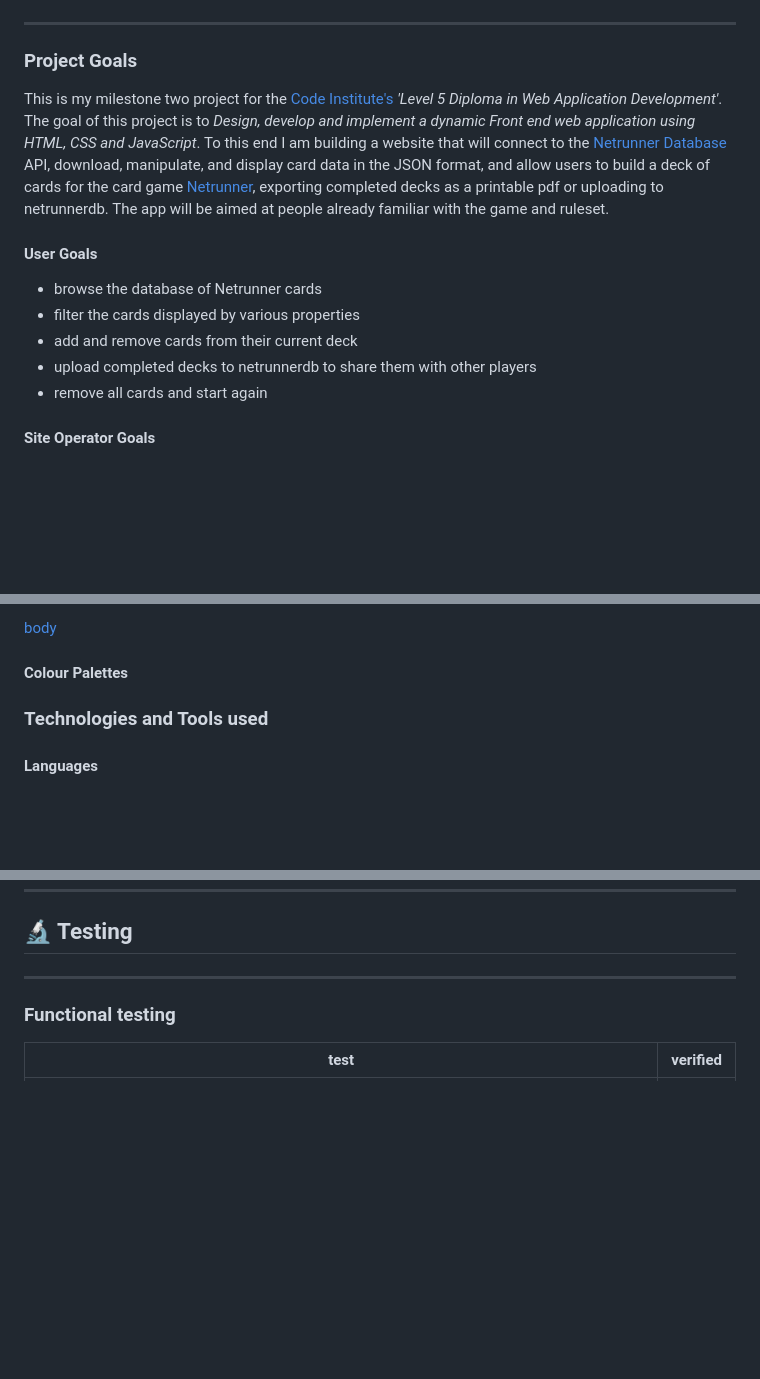
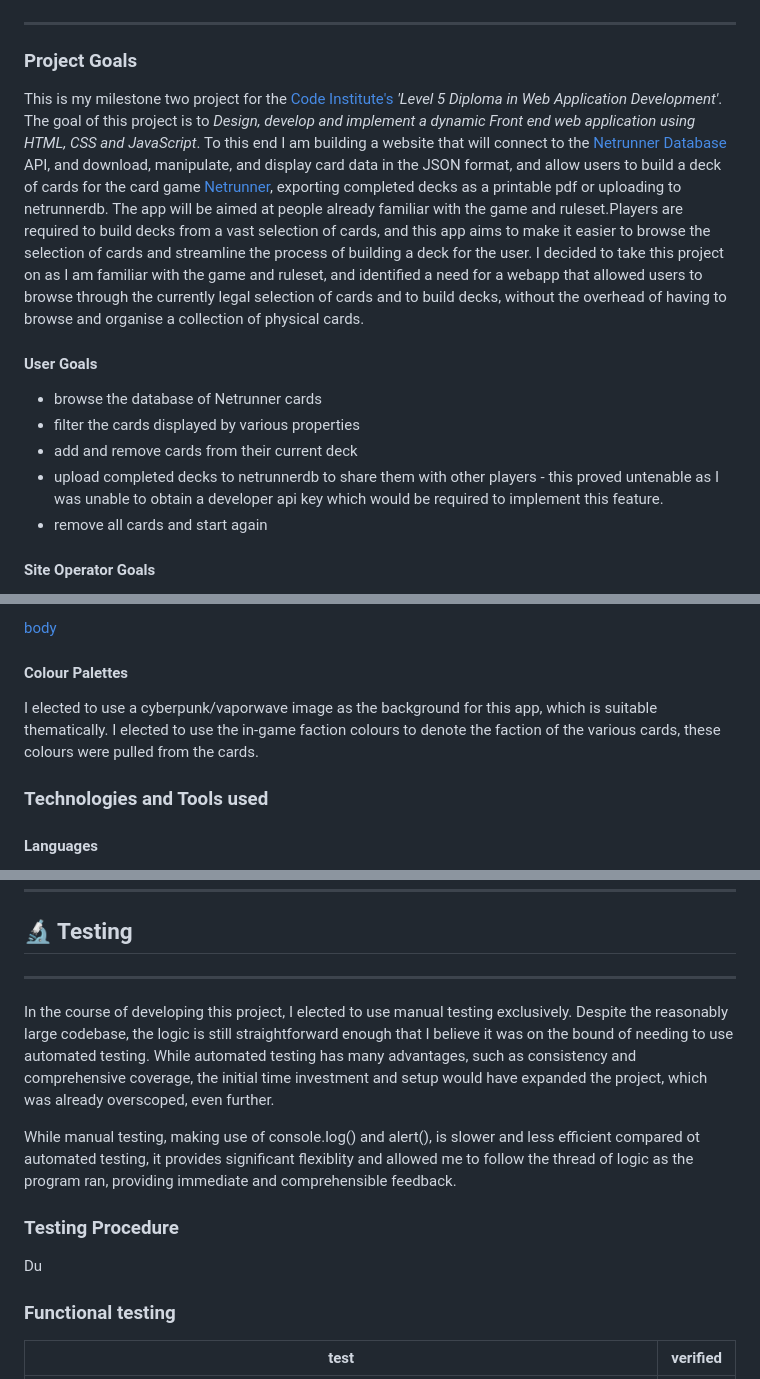
Before and after one commit to Oxymetaphoric/milestone_project_2, a Markdown page: README.md, 3 parts joined by grey strips. GitHub-like rendering; blank space fills up the shorter version.

Commit message:
PLAN: update README

```diff
--- a/README.md
+++ b/README.md
@@ -10,14 +10,14 @@
 
 ### Project Goals
 
-This is my milestone two project for the [Code Institute's](http://www.codeinstitute.net/) *'Level 5 Diploma in Web Application Development'*. The goal of this project is to *Design, develop and implement a dynamic Front end web application using HTML, CSS and JavaScript*. To this end I am building a website that will connect to the [Netrunner Database](http://www.netrunnerdb.com) API, download, manipulate, and display card data in the JSON format, and allow users to build a deck of cards for the card game [Netrunner](http://www.nullsignalgames.com/about/netrunner/), exporting completed decks as a printable pdf or uploading to netrunnerdb. The app  will be aimed at people already familiar with the game and ruleset.
+This is my milestone two project for the [Code Institute's](http://www.codeinstitute.net/) *'Level 5 Diploma in Web Application Development'*. The goal of this project is to *Design, develop and implement a dynamic Front end web application using HTML, CSS and JavaScript*. To this end I am building a website that will connect to the [Netrunner Database](http://www.netrunnerdb.com) API, and download, manipulate, and display card data in the JSON format, and allow users to build a deck of cards for the card game [Netrunner](http://www.nullsignalgames.com/about/netrunner/), exporting completed decks as a printable pdf or uploading to netrunnerdb. The app  will be aimed at people already familiar with the game and ruleset.Players are required to build decks from a vast selection of cards, and this app aims to make it easier to browse the selection of cards and streamline the process of building a deck for the user. I decided to take this project on as I am familiar with the game and ruleset, and identified a need for a webapp that allowed users to browse through the currently legal selection of cards and to build decks, without the overhead of having to browse and organise a collection of physical cards.
 
 #### User Goals
 
 - browse the database of Netrunner cards
 - filter the cards displayed by various properties
 - add and remove cards from their current deck
-- upload completed decks to netrunnerdb to share them with other players
+- upload completed decks to netrunnerdb to share them with other players - this proved untenable as I was unable to obtain a developer api key which would be required to implement this feature.
 - remove all cards and start again
 
 #### Site Operator Goals
@@ -162,6 +162,8 @@ for body text:
 
 #### Colour Palettes
 
+I elected to use a cyberpunk/vaporwave image as the background for this app, which is suitable thematically. I elected to use the in-game faction colours to denote the faction of the various cards, these colours were pulled from the cards.
+
 ### Technologies and Tools used
 
 #### Languages
@@ -195,6 +197,16 @@ for body text:
 
 ---
 
+In the course of developing this project, I elected to use manual testing exclusively. Despite the reasonably large codebase, the logic is still straightforward enough that I believe it was on the bound of needing to use automated testing. While automated testing has many advantages, such as consistency and comprehensive coverage, the initial time investment and setup would have expanded the project, which was already overscoped, even further.
+
+While manual testing, making use of console.log() and alert(), is slower and less efficient compared ot automated testing, it provides significant flexiblity and allowed me to follow the thread of logic as the program ran, providing immediate and comprehensible feedback.
+
+### Testing Procedure
+
+Du
+
+
+
 ### Functional testing
 
 | test                                           | verified |
```
Also changed, not shown: other parts of README.md (+4 -1 lines).
